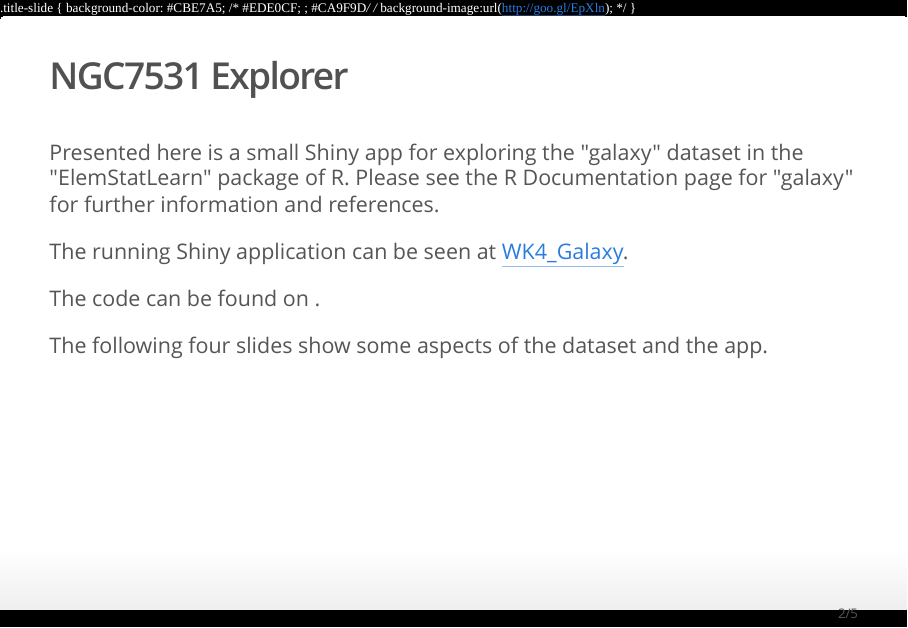
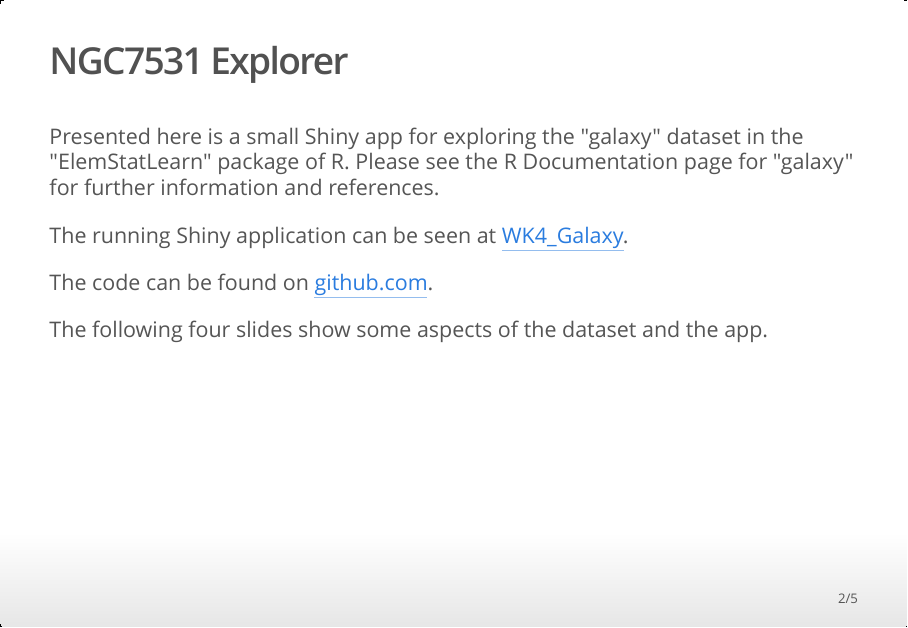
Before and after one commit to sgillans/dataproducts_wk4_assignment, an R Markdown document (WK4_Assignment_Slides.Rmd): page 2 of 6 before the commit and page 2 of 5 after it. The pictures show the output file WK4_Assignment_Slides.html that the author committed with the source, opened offline.

Commit message:
sec version

````diff
--- a/WK4_Assignment_Slides.Rmd
+++ b/WK4_Assignment_Slides.Rmd
@@ -4,11 +4,6 @@ author: "Stephen Gillanders"
 date: "10/7/2017"
 output: ioslides_presentation
 ---
-
-.title-slide {
-  background-color: #CBE7A5; /* #EDE0CF; ; #CA9F9D*/
-  /* background-image:url(http://goo.gl/EpXln); */
-}
 
 ```{r setup, include=FALSE, echo=FALSE}
 knitr::opts_chunk$set(echo = FALSE)
@@ -22,7 +17,7 @@ Presented here is a small Shiny app for exploring the "galaxy" dataset in the "E
 
 The running Shiny application can be seen at [WK4_Galaxy](https://sgillans.shinyapps.io/wk4_galaxy/).
 
-The code can be found on []().
+The code can be found on [github.com](https://github.com/sgillans/dataproducts_wk4_assignment).
 
 The following four slides show some aspects of the dataset and the app.
 
````
Also changed, not shown: WK4_Assignment_Slides.html.
